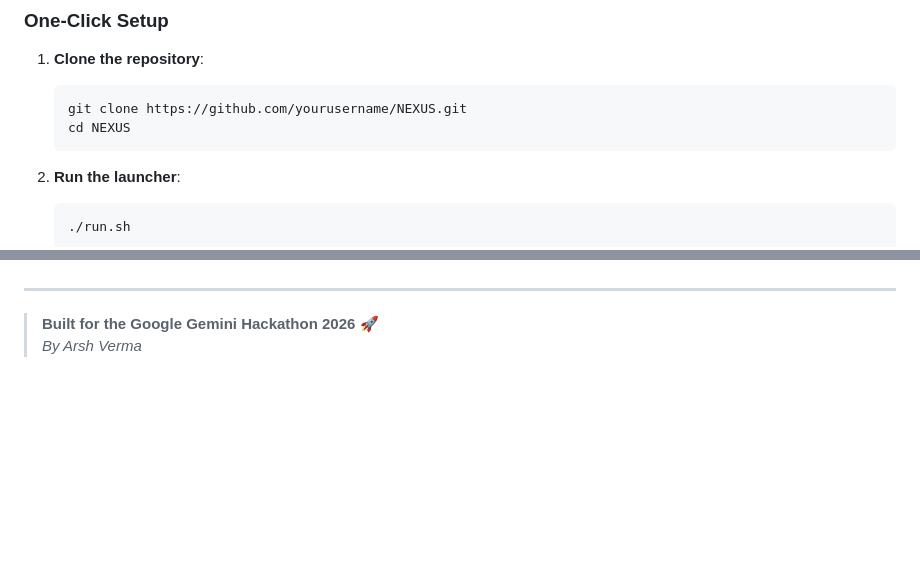
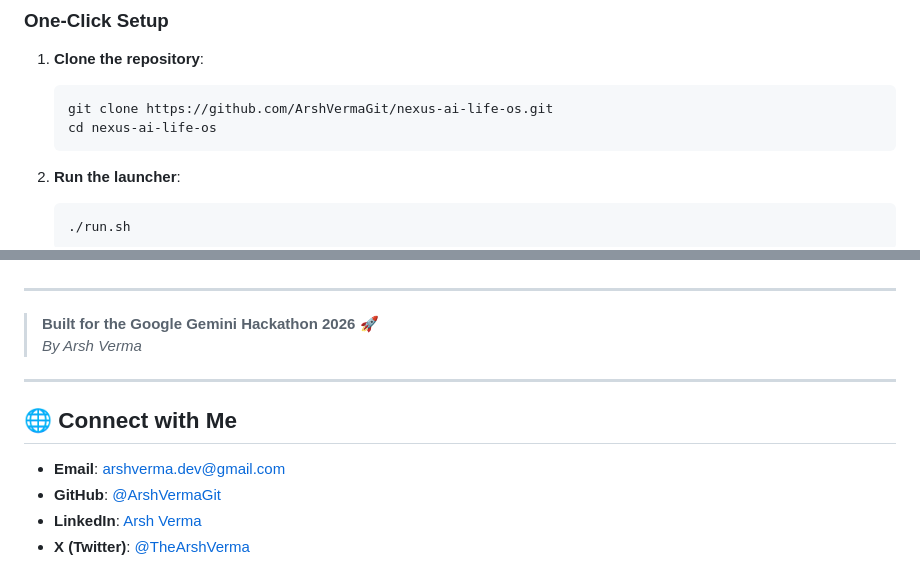
Before and after one commit to ArshVermaGit/nexus-ai-life-os, a Markdown page: README.md, 2 parts joined by grey strips. Rendered like a GitHub page; blank space fills up the shorter version.

````diff
--- a/README.md
+++ b/README.md
@@ -59,8 +59,8 @@ Stop doom-scrolling and get to work.
 1.  **Clone the repository**:
 
     ```bash
-    git clone https://github.com/yourusername/NEXUS.git
-    cd NEXUS
+    git clone https://github.com/ArshVermaGit/nexus-ai-life-os.git
+    cd nexus-ai-life-os
     ```
 
 2.  **Run the launcher**:
@@ -141,3 +141,12 @@ We welcome contributions! Please fork the repo and submit a Pull Request.
 
 > **Built for the Google Gemini Hackathon 2026** 🚀
 > _By Arsh Verma_
+
+---
+
+## 🌐 Connect with Me
+
+- **Email**: [arshverma.dev@gmail.com](mailto:arshverma.dev@gmail.com)
+- **GitHub**: [@ArshVermaGit](https://github.com/ArshVermaGit)
+- **LinkedIn**: [Arsh Verma](https://www.linkedin.com/in/arshvermadev/)
+- **X (Twitter)**: [@TheArshVerma](https://x.com/TheArshVerma)
````
